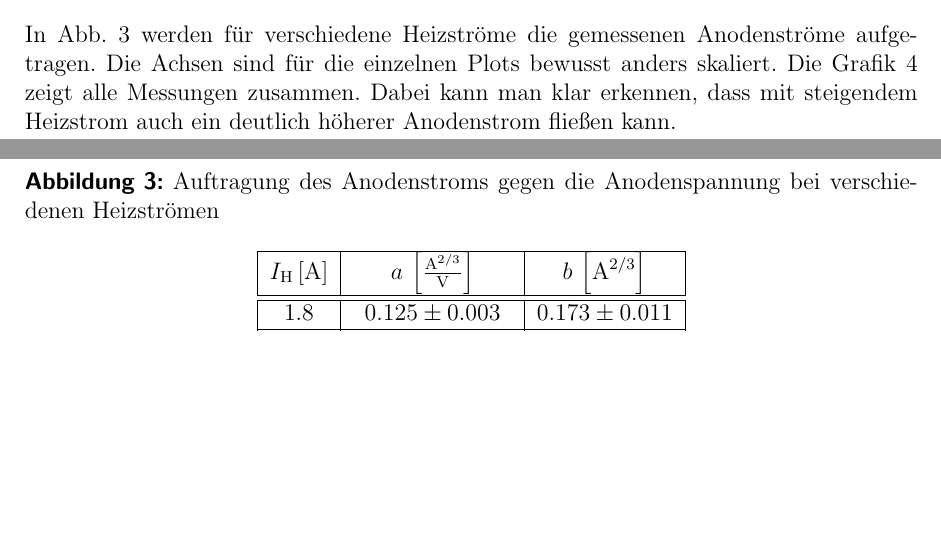
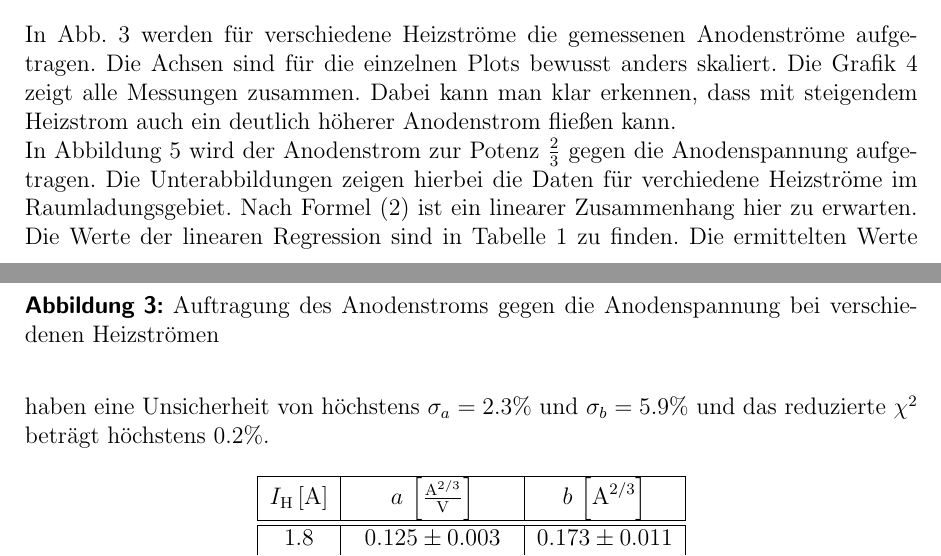
Before and after one commit to miallo/17Elektronik, a LaTeX document (Prohaupt.tex): two parts of pages 5 and 6 of 8, joined at a grey line, cut so that both start at the same text, the shorter picture padded with empty space. The pictures show the PDF file Prohaupt.pdf that the author committed with the source.

Commit message:
Auswertung weiter

```diff
--- a/Prohaupt.tex
+++ b/Prohaupt.tex
@@ -285,6 +282,12 @@ Dabei kann man klar erkennen, dass mit steigendem Heizstrom auch ein deutlich h
 	\label{fig:h}
 \end{figure}
 
+In Abbildung \ref{fig:raumladung} wird der Anodenstrom zur Potenz $\frac{2}{3}$ gegen die Anodenspannung aufgetragen.
+Die Unterabbildungen zeigen hierbei die Daten für verchiedene Heizströme im Raumladungsgebiet.
+Nach Formel \eqref{eq:rauml} ist ein linearer Zusammenhang hier zu erwarten.
+Die Werte der linearen Regression sind in Tabelle \ref{tab:ParaRaum} zu finden.
+Die ermittelten Werte haben eine Unsicherheit von höchstens $\sigma_a = 2.3\%$ und $\sigma_b=5.9\%$ und das reduzierte $\chi^2$ beträgt höchstens $0.2\%$.
+Dies bedeutet, dass die Werte eine deutliche lineare Korrelation aufweisen.
 
 \begin{figure}[h]
    \centering
```
Also changed, not shown: Prohaupt.pdf, Prohaupt.tex (3 more changed lines).
